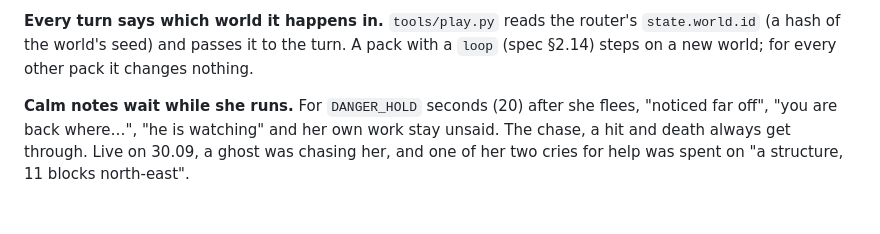
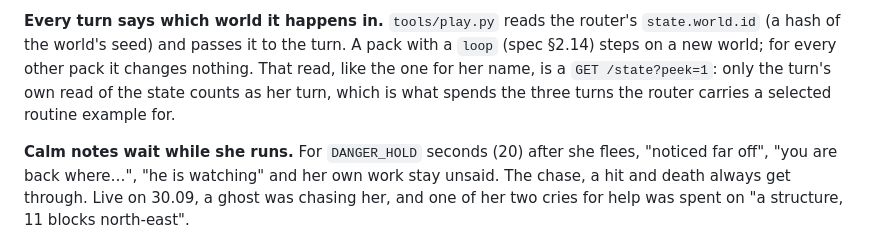
Before and after one commit to HontoUKI/M.A.R.I.A.-Micro-Engine, a Markdown page: docs/GAME_PORT.md, the part around the change. Drawn GitHub-style; blank space fills up the shorter version.

Commit message:
Document peek reads of the Router state

```diff
--- a/docs/GAME_PORT.md
+++ b/docs/GAME_PORT.md
@@ -190,6 +190,9 @@ it, never mixed into a gift.
 router's `state.world.id` (a hash of the world's seed) and passes it to the
 turn. A pack with a `loop` (spec §2.14) steps on a new world; for every other
 pack it changes nothing.
+That read, like the one for her name, is a `GET /state?peek=1`: only the turn's own
+read of the state counts as her turn, which is what spends the three turns the
+router carries a selected routine example for.
 
 **Calm notes wait while she runs.** For `DANGER_HOLD` seconds (20) after she
 flees, "noticed far off", "you are back where…", "he is watching" and her own
```
